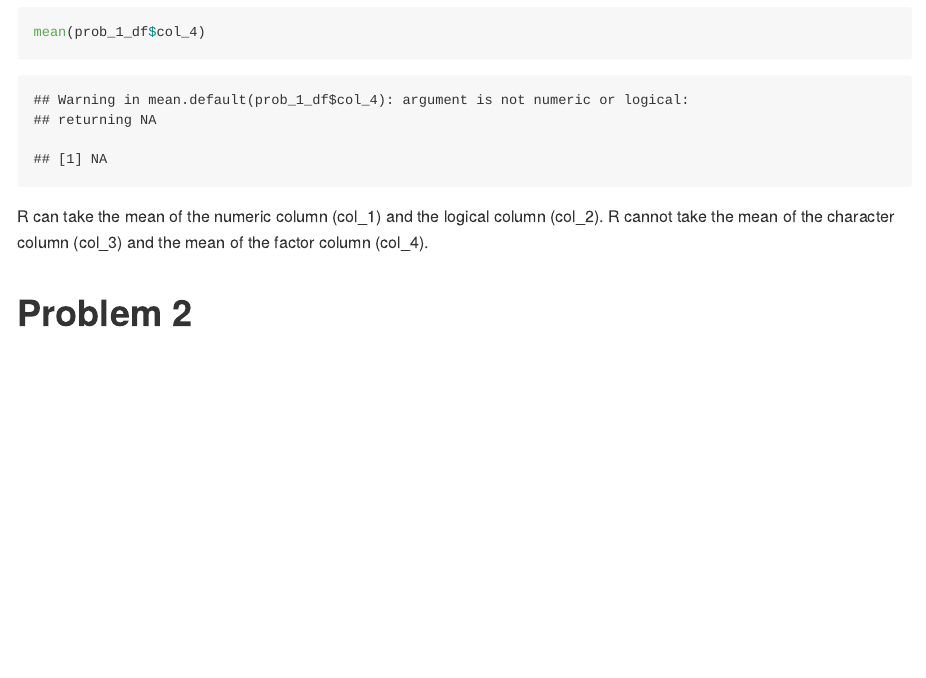
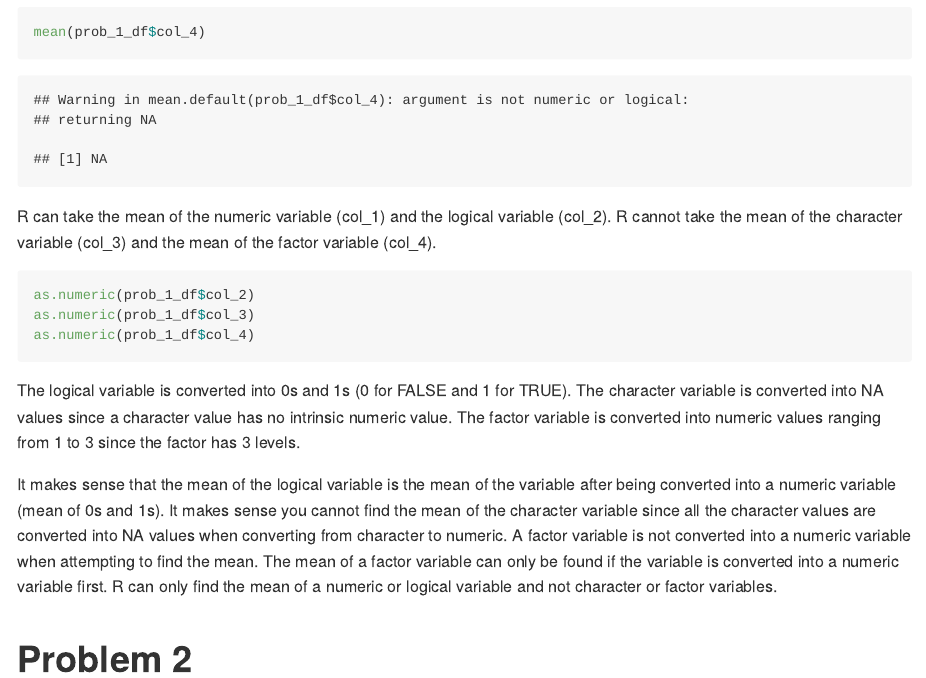
Before and after one commit to NICE8x/p8105_hw1_ts3349, an R Markdown document (p8105_hw1_ts3349.Rmd): the page in a window 1100 px wide, from 1600 px down. Rendered offline with R 4.5, knitr and Pandoc, with nearby package versions; code that draws random numbers runs with fixed seeds of ours; long lines of code are wrapped.

Commit message:
adding further explanation to prob 1

````diff
--- a/p8105_hw1_ts3349.Rmd
+++ b/p8105_hw1_ts3349.Rmd
@@ -30,8 +30,16 @@ mean(prob_1_df$col_2)
 mean(prob_1_df$col_3)
 mean(prob_1_df$col_4)
 ```
-R can take the mean of the numeric column (col_1) and the logical column (col_2).  R cannot take the mean of the character column (col_3) and the mean of the factor column (col_4).
+R can take the mean of the numeric variable (col_1) and the logical variable (col_2).  R cannot take the mean of the character variable (col_3) and the mean of the factor variable (col_4).
 
+```{r problem 2 part 2, eval=FALSE}
+as.numeric(prob_1_df$col_2)
+as.numeric(prob_1_df$col_3)
+as.numeric(prob_1_df$col_4)
+```
+The logical variable is converted into 0s and 1s (0 for FALSE and 1 for TRUE).  The character variable is converted into NA values since a character value has no intrinsic numeric value.  The factor variable is converted into numeric values ranging from 1 to 3 since the factor has 3 levels.
+
+It makes sense that the mean of the logical variable is the mean of the variable after being converted into a numeric variable (mean of 0s and 1s).  It makes sense you cannot find the mean of the character variable since all the character values are converted into NA values when converting from character to numeric.  A factor variable is not converted into a numeric variable when attempting to find the mean.  The mean of a factor variable can only be found if the variable is converted into a numeric variable first.  R can only find the mean of a numeric or logical variable and not character or factor variables.
 
 # Problem 2
 
````
